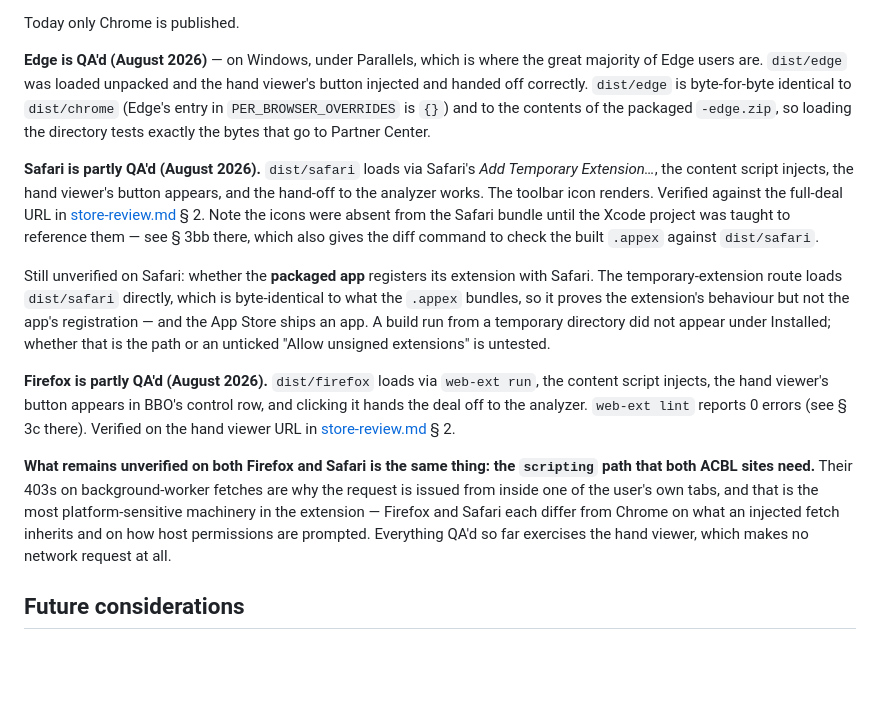
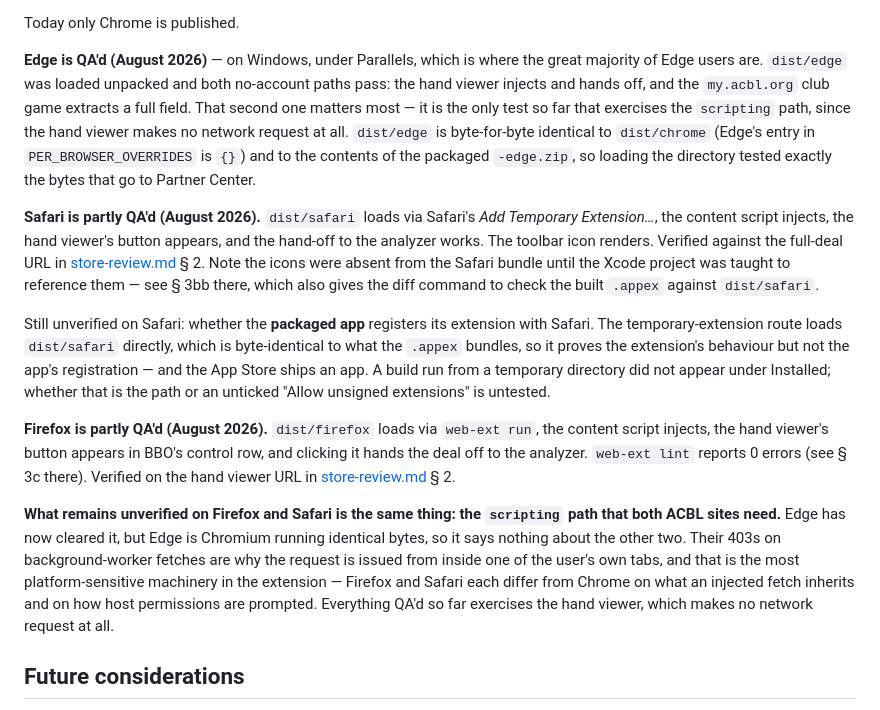
Before and after one commit to Rick-Wilson/acbl-live-fetch, a Markdown page: docs/architecture.md, the part around the change. Drawn GitHub-style; blank space fills up the shorter version.

Commit message:
Edge clears the scripting path too
The my.acbl.org club game extracts a full field on Edge, not just the hand
viewer. That is the first test of the scripting path outside Chrome — the
hand viewer makes no network request, so nothing before it exercised the
fetch issued from inside the user's own tab.

Edge is Chromium running bytes identical to Chrome's, so this says nothing
about Firefox or Safari, where that path is still untested.

Co-Authored-By: Claude Opus 5 (1M context) <noreply@anthropic.com>

```diff
--- a/docs/architecture.md
+++ b/docs/architecture.md
@@ -219,12 +219,14 @@ Source files use `browser.*` via `webextension-polyfill`:
 Today only Chrome is published.
 
 **Edge is QA'd (August 2026)** — on Windows, under Parallels, which is where
-the great majority of Edge users are. `dist/edge` was loaded unpacked and the
-hand viewer's button injected and handed off correctly. `dist/edge` is
-byte-for-byte identical to `dist/chrome` (Edge's entry in
-`PER_BROWSER_OVERRIDES` is `{}`) and to the contents of the packaged
-`-edge.zip`, so loading the directory tests exactly the bytes that go to
-Partner Center.
+the great majority of Edge users are. `dist/edge` was loaded unpacked and both
+no-account paths pass: the hand viewer injects and hands off, and the
+`my.acbl.org` club game extracts a full field. That second one matters most —
+it is the only test so far that exercises the `scripting` path, since the hand
+viewer makes no network request at all. `dist/edge` is byte-for-byte identical
+to `dist/chrome` (Edge's entry in `PER_BROWSER_OVERRIDES` is `{}`) and to the
+contents of the packaged `-edge.zip`, so loading the directory tested exactly
+the bytes that go to Partner Center.
 
 **Safari is partly QA'd (August 2026).** `dist/safari` loads via Safari's *Add Temporary Extension…*, the content script injects, the hand viewer's button appears, and the hand-off to the analyzer works. The toolbar icon renders. Verified against the full-deal URL in [store-review.md](store-review.md) § 2. Note the icons were absent from the Safari bundle until the Xcode project was taught to reference them — see § 3bb there, which also gives the diff command to check the built `.appex` against `dist/safari`.
 
@@ -232,7 +234,7 @@ Still unverified on Safari: whether the **packaged app** registers its extension
 
 **Firefox is partly QA'd (August 2026).** `dist/firefox` loads via `web-ext run`, the content script injects, the hand viewer's button appears in BBO's control row, and clicking it hands the deal off to the analyzer. `web-ext lint` reports 0 errors (see § 3c there). Verified on the hand viewer URL in [store-review.md](store-review.md) § 2.
 
-**What remains unverified on both Firefox and Safari is the same thing: the `scripting` path that both ACBL sites need.** Their 403s on background-worker fetches are why the request is issued from inside one of the user's own tabs, and that is the most platform-sensitive machinery in the extension — Firefox and Safari each differ from Chrome on what an injected fetch inherits and on how host permissions are prompted. Everything QA'd so far exercises the hand viewer, which makes no network request at all.
+**What remains unverified on Firefox and Safari is the same thing: the `scripting` path that both ACBL sites need.** Edge has now cleared it, but Edge is Chromium running identical bytes, so it says nothing about the other two. Their 403s on background-worker fetches are why the request is issued from inside one of the user's own tabs, and that is the most platform-sensitive machinery in the extension — Firefox and Safari each differ from Chrome on what an injected fetch inherits and on how host permissions are prompted. Everything QA'd so far exercises the hand viewer, which makes no network request at all.
 
 ## Future considerations
 
```
